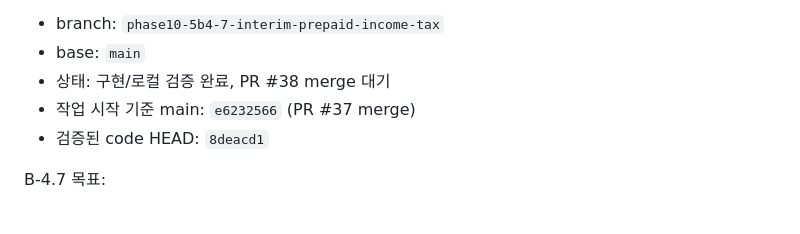
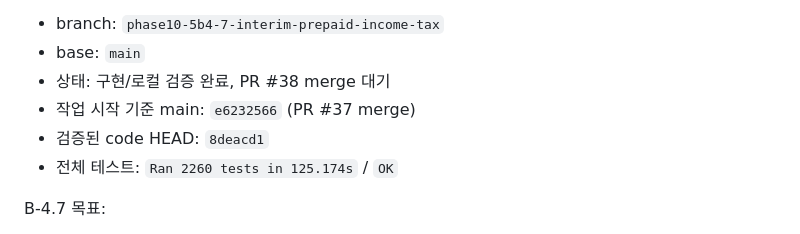
Before and after one commit to sagesaint84/wealth, a Markdown page: docs/PROJECT_STATE.md, the part around the change. GitHub-like rendering.

Commit message:
docs: finalize B-4.7 validation state

```diff
--- a/docs/PROJECT_STATE.md
+++ b/docs/PROJECT_STATE.md
@@ -17,6 +17,7 @@
 - 상태: 구현/로컬 검증 완료, PR #38 merge 대기
 - 작업 시작 기준 main: `e6232566` (PR #37 merge)
 - 검증된 code HEAD: `8deacd1`
+- 전체 테스트: `Ran 2260 tests in 125.174s` / `OK`
 
 B-4.7 목표:
 
```
